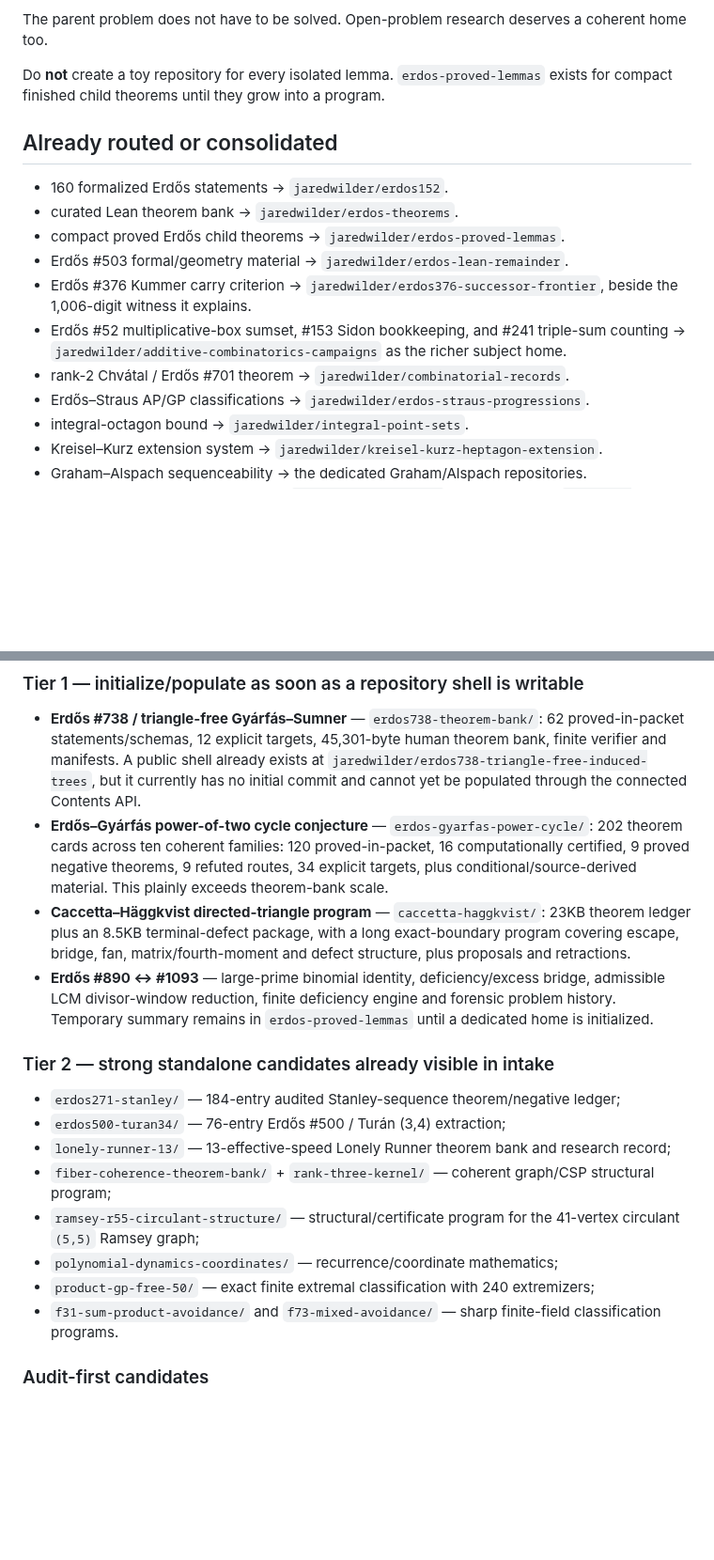
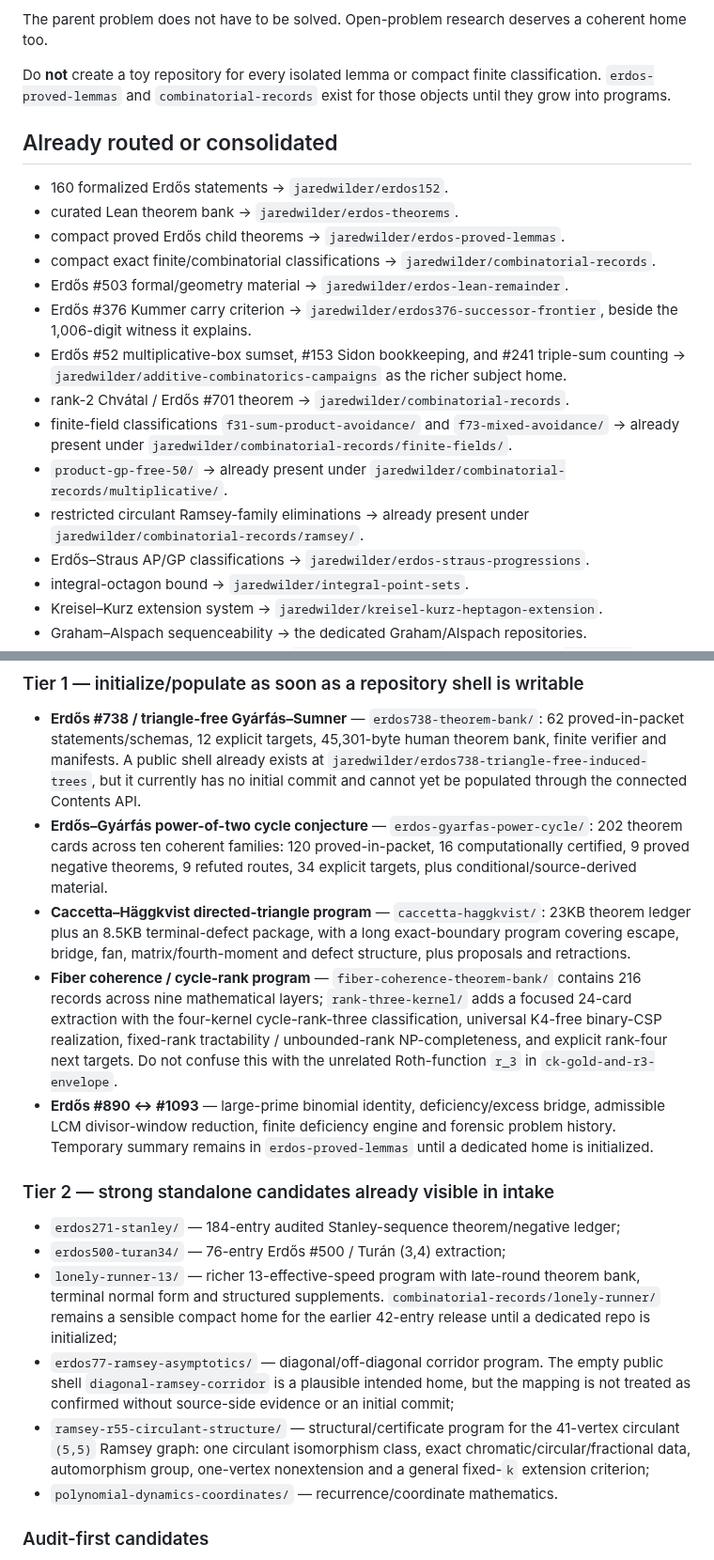
Before and after one commit to jaredwilder/unpublished-math-papers, a Markdown page: SUBJECT-ROUTING.md, 2 parts joined by grey strips. Shown at 94% size. Drawn GitHub-style; blank space fills up the shorter version.

Commit message:
Correct promotion queue and separate naming collisions

```diff
--- a/SUBJECT-ROUTING.md
+++ b/SUBJECT-ROUTING.md
@@ -28,17 +28,21 @@ Bias toward a dedicated problem home when **any one** of the following is presen
 
 The parent problem does not have to be solved. Open-problem research deserves a coherent home too.
 
-Do **not** create a toy repository for every isolated lemma. `erdos-proved-lemmas` exists for compact finished child theorems until they grow into a program.
+Do **not** create a toy repository for every isolated lemma or compact finite classification. `erdos-proved-lemmas` and `combinatorial-records` exist for those objects until they grow into programs.
 
 ## Already routed or consolidated
 
 - 160 formalized Erdős statements → `jaredwilder/erdos152`.
 - curated Lean theorem bank → `jaredwilder/erdos-theorems`.
 - compact proved Erdős child theorems → `jaredwilder/erdos-proved-lemmas`.
+- compact exact finite/combinatorial classifications → `jaredwilder/combinatorial-records`.
 - Erdős #503 formal/geometry material → `jaredwilder/erdos-lean-remainder`.
 - Erdős #376 Kummer carry criterion → `jaredwilder/erdos376-successor-frontier`, beside the 1,006-digit witness it explains.
 - Erdős #52 multiplicative-box sumset, #153 Sidon bookkeeping, and #241 triple-sum counting → `jaredwilder/additive-combinatorics-campaigns` as the richer subject home.
 - rank-2 Chvátal / Erdős #701 theorem → `jaredwilder/combinatorial-records`.
+- finite-field classifications `f31-sum-product-avoidance/` and `f73-mixed-avoidance/` → already present under `jaredwilder/combinatorial-records/finite-fields/`.
+- `product-gp-free-50/` → already present under `jaredwilder/combinatorial-records/multiplicative/`.
+- restricted circulant Ramsey-family eliminations → already present under `jaredwilder/combinatorial-records/ramsey/`.
 - Erdős–Straus AP/GP classifications → `jaredwilder/erdos-straus-progressions`.
 - integral-octagon bound → `jaredwilder/integral-point-sets`.
 - Kreisel–Kurz extension system → `jaredwilder/kreisel-kurz-heptagon-extension`.
@@ -55,20 +59,19 @@ These are already research programs, not merely folders.
 ### Tier 1 — initialize/populate as soon as a repository shell is writable
 
 - **Erdős #738 / triangle-free Gyárfás–Sumner** — `erdos738-theorem-bank/`: 62 proved-in-packet statements/schemas, 12 explicit targets, 45,301-byte human theorem bank, finite verifier and manifests. A public shell already exists at `jaredwilder/erdos738-triangle-free-induced-trees`, but it currently has no initial commit and cannot yet be populated through the connected Contents API.
-- **Erdős–Gyárfás power-of-two cycle conjecture** — `erdos-gyarfas-power-cycle/`: 202 theorem cards across ten coherent families: 120 proved-in-packet, 16 computationally certified, 9 proved negative theorems, 9 refuted routes, 34 explicit targets, plus conditional/source-derived material. This plainly exceeds theorem-bank scale.
+- **Erdős–Gyárfás power-of-two cycle conjecture** — `erdos-gyarfas-power-cycle/`: 202 theorem cards across ten coherent families: 120 proved-in-packet, 16 computationally certified, 9 proved negative theorems, 9 refuted routes, 34 explicit targets, plus conditional/source-derived material.
 - **Caccetta–Häggkvist directed-triangle program** — `caccetta-haggkvist/`: 23KB theorem ledger plus an 8.5KB terminal-defect package, with a long exact-boundary program covering escape, bridge, fan, matrix/fourth-moment and defect structure, plus proposals and retractions.
+- **Fiber coherence / cycle-rank program** — `fiber-coherence-theorem-bank/` contains 216 records across nine mathematical layers; `rank-three-kernel/` adds a focused 24-card extraction with the four-kernel cycle-rank-three classification, universal K4-free binary-CSP realization, fixed-rank tractability / unbounded-rank NP-completeness, and explicit rank-four next targets. Do not confuse this with the unrelated Roth-function `r_3` in `ck-gold-and-r3-envelope`.
 - **Erdős #890 ↔ #1093** — large-prime binomial identity, deficiency/excess bridge, admissible LCM divisor-window reduction, finite deficiency engine and forensic problem history. Temporary summary remains in `erdos-proved-lemmas` until a dedicated home is initialized.
 
 ### Tier 2 — strong standalone candidates already visible in intake
 
 - `erdos271-stanley/` — 184-entry audited Stanley-sequence theorem/negative ledger;
 - `erdos500-turan34/` — 76-entry Erdős #500 / Turán (3,4) extraction;
-- `lonely-runner-13/` — 13-effective-speed Lonely Runner theorem bank and research record;
-- `fiber-coherence-theorem-bank/` + `rank-three-kernel/` — coherent graph/CSP structural program;
-- `ramsey-r55-circulant-structure/` — structural/certificate program for the 41-vertex circulant `(5,5)` Ramsey graph;
-- `polynomial-dynamics-coordinates/` — recurrence/coordinate mathematics;
-- `product-gp-free-50/` — exact finite extremal classification with 240 extremizers;
-- `f31-sum-product-avoidance/` and `f73-mixed-avoidance/` — sharp finite-field classification programs.
+- `lonely-runner-13/` — richer 13-effective-speed program with late-round theorem bank, terminal normal form and structured supplements. `combinatorial-records/lonely-runner/` remains a sensible compact home for the earlier 42-entry release until a dedicated repo is initialized;
+- `erdos77-ramsey-asymptotics/` — diagonal/off-diagonal corridor program. The empty public shell `diagonal-ramsey-corridor` is a plausible intended home, but the mapping is not treated as confirmed without source-side evidence or an initial commit;
+- `ramsey-r55-circulant-structure/` — structural/certificate program for the 41-vertex circulant `(5,5)` Ramsey graph: one circulant isomorphism class, exact chromatic/circular/fractional data, automorphism group, one-vertex nonextension and a general fixed-`k` extension criterion;
+- `polynomial-dynamics-coordinates/` — recurrence/coordinate mathematics.
 
 ### Audit-first candidates
 
```
Also changed, not shown: other parts of SUBJECT-ROUTING.md (+4 -2 lines).
